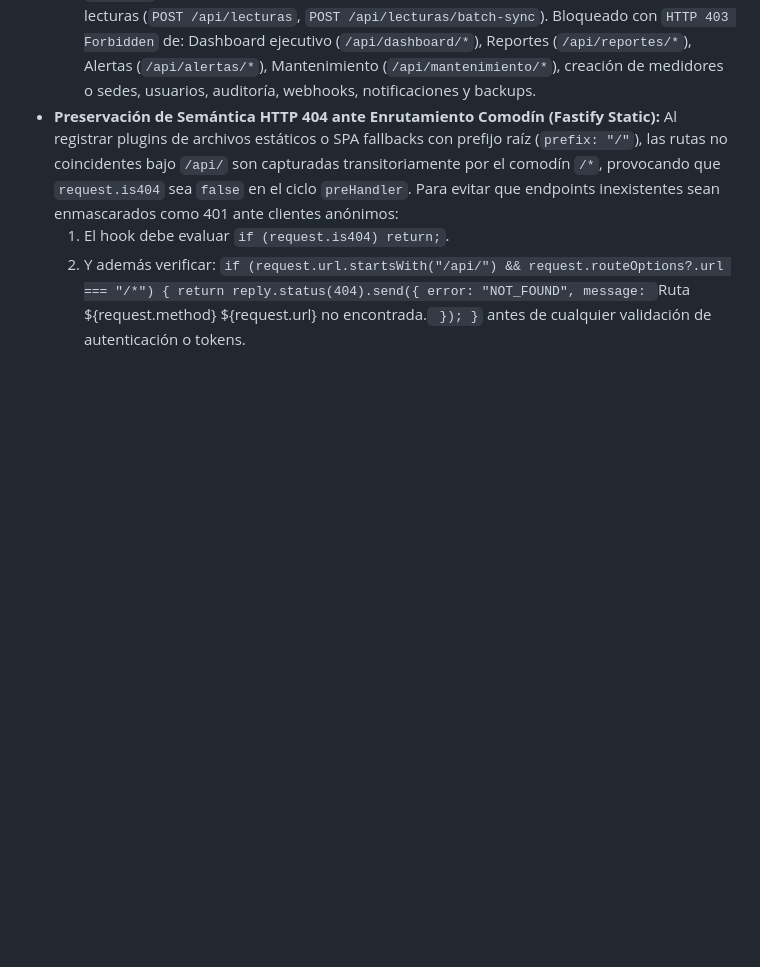
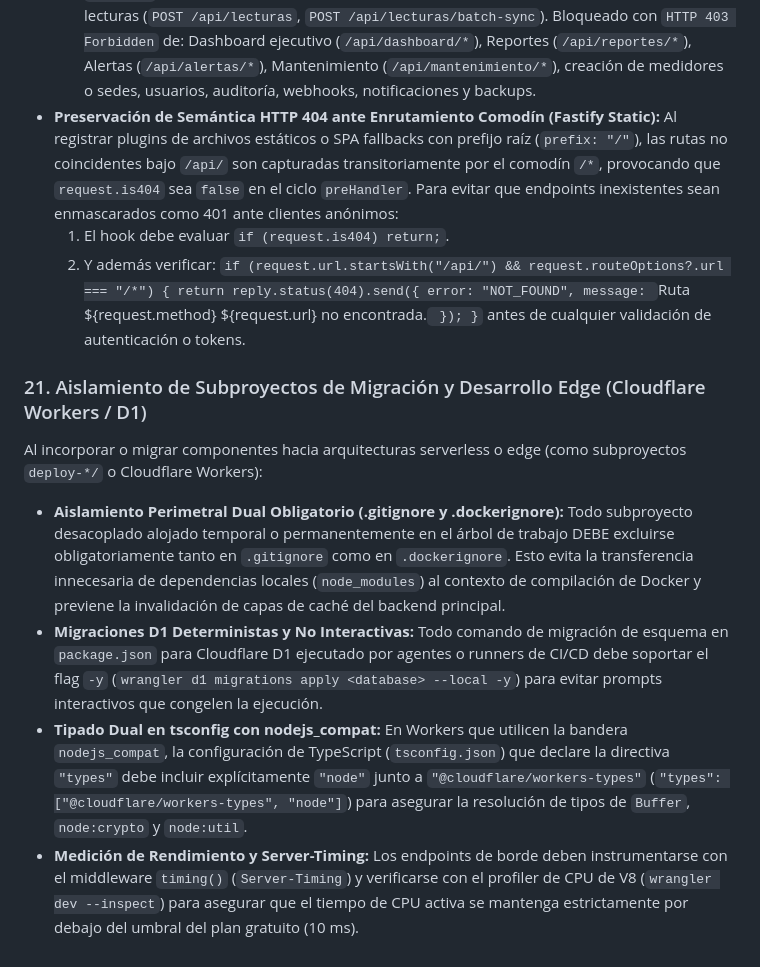
Before and after one commit to Zer0x25/Mi-app-test-SSD-ADR, a Markdown page: AGENTS.md, the part around the change. Drawn GitHub-style; blank space fills up the shorter version.

Commit message:
chore(governance): incorporar regla de aislamiento de subproyectos y desarrollo edge (/learn)

```diff
--- a/AGENTS.md
+++ b/AGENTS.md
@@ -187,3 +187,10 @@ Para garantizar la inmunidad ante accesos directos por API y asegurar que la seg
   Al registrar plugins de archivos estáticos o SPA fallbacks con prefijo raíz (`prefix: "/"`), las rutas no coincidentes bajo `/api/` son capturadas transitoriamente por el comodín `/*`, provocando que `request.is404` sea `false` en el ciclo `preHandler`. Para evitar que endpoints inexistentes sean enmascarados como 401 ante clientes anónimos:
   1. El hook debe evaluar `if (request.is404) return;`.
   2. Y además verificar: `if (request.url.startsWith("/api/") && request.routeOptions?.url === "/*") { return reply.status(404).send({ error: "NOT_FOUND", message: `Ruta ${request.method} ${request.url} no encontrada.` }); }` antes de cualquier validación de autenticación o tokens.
+
+### 21. Aislamiento de Subproyectos de Migración y Desarrollo Edge (Cloudflare Workers / D1)
+Al incorporar o migrar componentes hacia arquitecturas serverless o edge (como subproyectos `deploy-*/` o Cloudflare Workers):
+- **Aislamiento Perimetral Dual Obligatorio (.gitignore y .dockerignore):** Todo subproyecto desacoplado alojado temporal o permanentemente en el árbol de trabajo DEBE excluirse obligatoriamente tanto en `.gitignore` como en `.dockerignore`. Esto evita la transferencia innecesaria de dependencias locales (`node_modules`) al contexto de compilación de Docker y previene la invalidación de capas de caché del backend principal.
+- **Migraciones D1 Deterministas y No Interactivas:** Todo comando de migración de esquema en `package.json` para Cloudflare D1 ejecutado por agentes o runners de CI/CD debe soportar el flag `-y` (`wrangler d1 migrations apply <database> --local -y`) para evitar prompts interactivos que congelen la ejecución.
+- **Tipado Dual en tsconfig con nodejs_compat:** En Workers que utilicen la bandera `nodejs_compat`, la configuración de TypeScript (`tsconfig.json`) que declare la directiva `"types"` debe incluir explícitamente `"node"` junto a `"@cloudflare/workers-types"` (`"types": ["@cloudflare/workers-types", "node"]`) para asegurar la resolución de tipos de `Buffer`, `node:crypto` y `node:util`.
+- **Medición de Rendimiento y Server-Timing:** Los endpoints de borde deben instrumentarse con el middleware `timing()` (`Server-Timing`) y verificarse con el profiler de CPU de V8 (`wrangler dev --inspect`) para asegurar que el tiempo de CPU activa se mantenga estrictamente por debajo del umbral del plan gratuito (10 ms).
```
